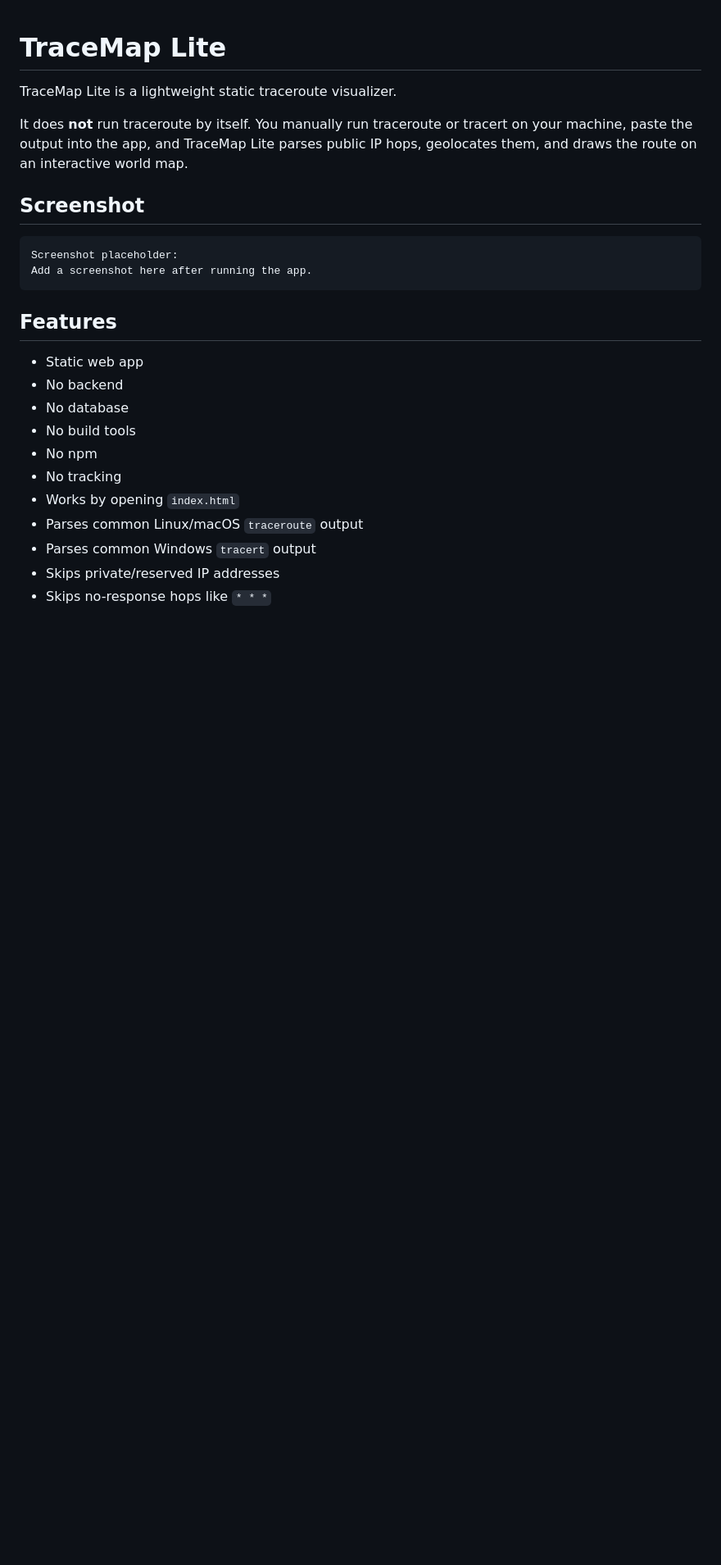
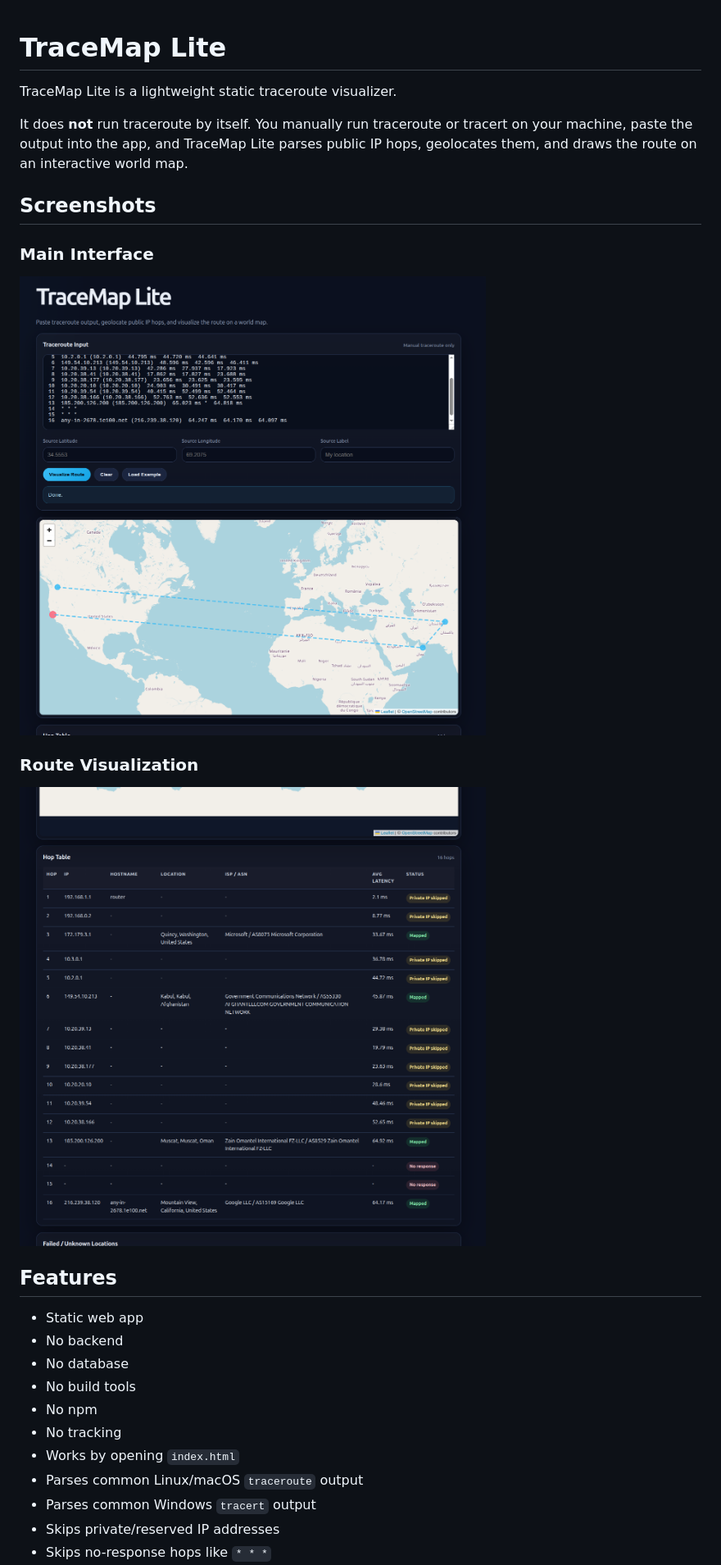
Before and after one commit to KhudadadKhawari/tracempa-lite, a Markdown page: README.md, the part around the change. Shown at 82% size. GitHub-like rendering; pictures changed too: screenshots/1.png (added), screenshots/2.png (added); blank space fills up the shorter version.

Commit message:
added code and screenshots

````diff
--- a/README.md
+++ b/README.md
@@ -4,12 +4,12 @@ TraceMap Lite is a lightweight static traceroute visualizer.
 
 It does **not** run traceroute by itself. You manually run traceroute or tracert on your machine, paste the output into the app, and TraceMap Lite parses public IP hops, geolocates them, and draws the route on an interactive world map.
 
-## Screenshot
+## Screenshots
+### Main Interface
+![TraceMap Lite main interface](./screenshots/1.png)
+### Route Visualization
+![TraceMap Lite route visualization](./screenshots/2.png)
 
-```text
-Screenshot placeholder:
-Add a screenshot here after running the app.
-```
 
 ## Features
 
````
Also changed, not shown: 3 other files.
